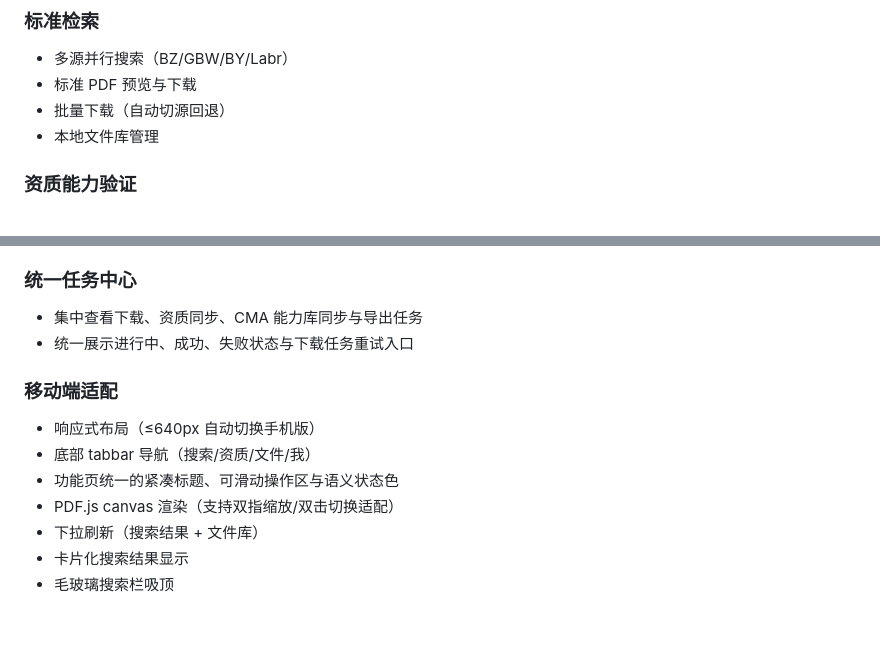
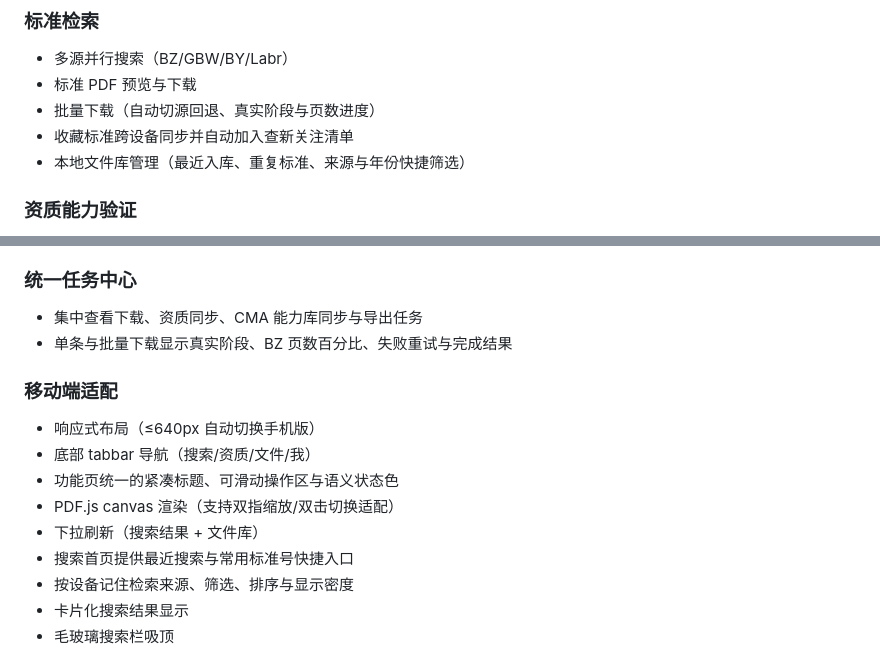
Before and after one commit to atpx4869/stdhub, a Markdown page: README.md, 2 parts joined by grey strips. Drawn GitHub-style; blank space fills up the shorter version.

Commit message:
docs: record experience optimization progress

```diff
--- a/README.md
+++ b/README.md
@@ -11,8 +11,9 @@ Web 优先的标准检索与文档导出系统。Express API + SQLite + 原生
 ### 标准检索
 - 多源并行搜索（BZ/GBW/BY/Labr）
 - 标准 PDF 预览与下载
-- 批量下载（自动切源回退）
-- 本地文件库管理
+- 批量下载（自动切源回退、真实阶段与页数进度）
+- 收藏标准跨设备同步并自动加入查新关注清单
+- 本地文件库管理（最近入库、重复标准、来源与年份快捷筛选）
 
 ### 资质能力验证
 - CNAS/CMA 实验室资质查询（来源快捷筛选与结果数量高级筛选）
@@ -32,7 +33,7 @@ Web 优先的标准检索与文档导出系统。Express API + SQLite + 原生
 
 ### 统一任务中心
 - 集中查看下载、资质同步、CMA 能力库同步与导出任务
-- 统一展示进行中、成功、失败状态与下载任务重试入口
+- 单条与批量下载显示真实阶段、BZ 页数百分比、失败重试与完成结果
 
 ### 移动端适配
 - 响应式布局（≤640px 自动切换手机版）
@@ -40,6 +41,8 @@ Web 优先的标准检索与文档导出系统。Express API + SQLite + 原生
 - 功能页统一的紧凑标题、可滑动操作区与语义状态色
 - PDF.js canvas 渲染（支持双指缩放/双击切换适配）
 - 下拉刷新（搜索结果 + 文件库）
+- 搜索首页提供最近搜索与常用标准号快捷入口
+- 按设备记住检索来源、筛选、排序与显示密度
 - 卡片化搜索结果显示
 - 毛玻璃搜索栏吸顶
 
```
Also changed, not shown: WORKLOG.md (+7 -0 lines).
